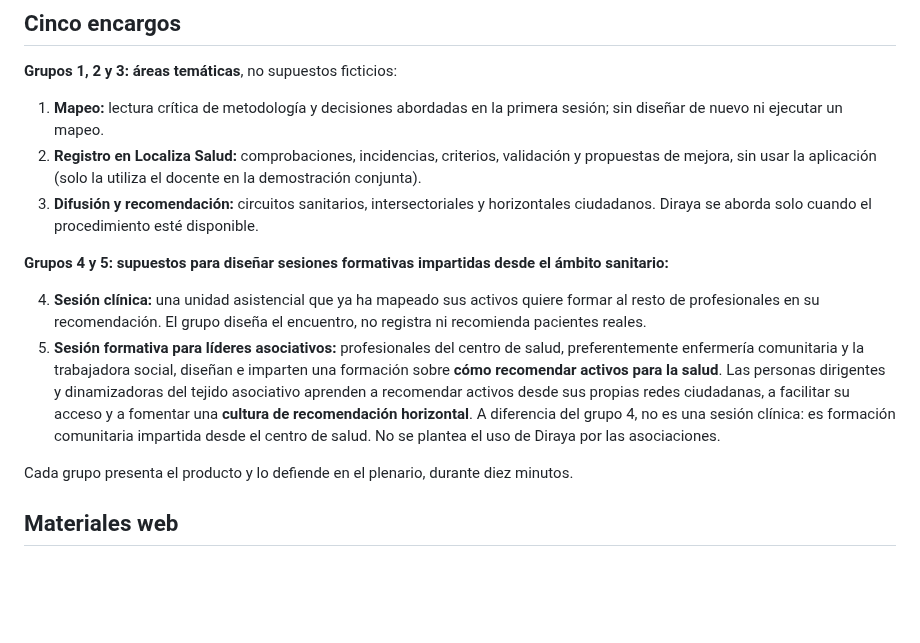
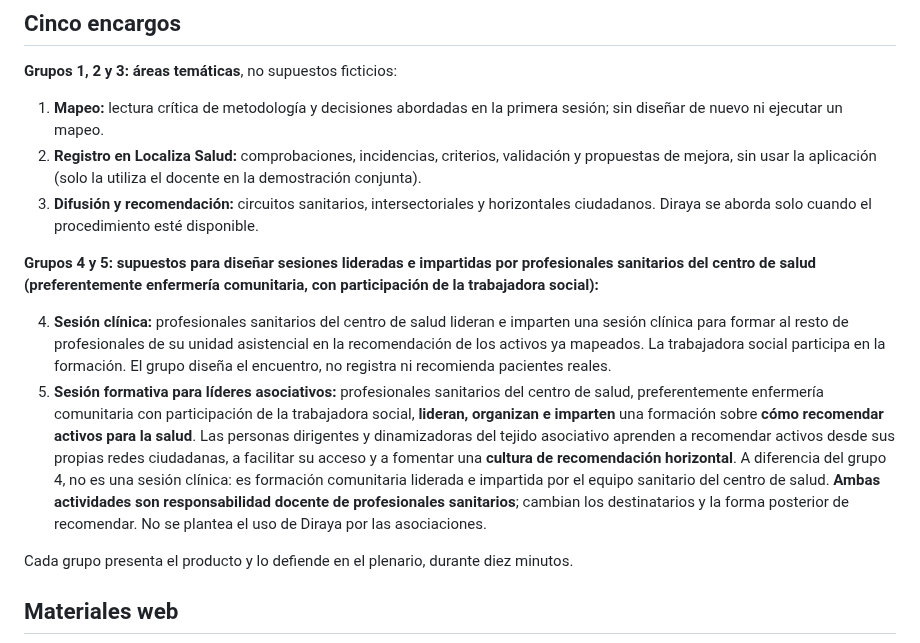
Before and after one commit to bhermoso/aula-activos-comunitarios, a Markdown page: activos/SESION-2.md, the part around the change. Rendered like a GitHub page; blank space fills up the shorter version.

Commit message:
Explicita docencia y liderazgo sanitario en sesiones 4 y 5 del curso

```diff
--- a/activos/SESION-2.md
+++ b/activos/SESION-2.md
@@ -20,10 +20,10 @@ Se mantienen las franjas de `PLANIFICACIÓN SESIÓN 2.odt` facilitadas por la or
 2. **Registro en Localiza Salud:** comprobaciones, incidencias, criterios, validación y propuestas de mejora, sin usar la aplicación (solo la utiliza el docente en la demostración conjunta).
 3. **Difusión y recomendación:** circuitos sanitarios, intersectoriales y horizontales ciudadanos. Diraya se aborda solo cuando el procedimiento esté disponible.
 
-**Grupos 4 y 5: supuestos para diseñar sesiones formativas impartidas desde el ámbito sanitario:**
+**Grupos 4 y 5: supuestos para diseñar sesiones lideradas e impartidas por profesionales sanitarios del centro de salud (preferentemente enfermería comunitaria, con participación de la trabajadora social):**
 
-4. **Sesión clínica:** una unidad asistencial que ya ha mapeado sus activos quiere formar al resto de profesionales en su recomendación. El grupo diseña el encuentro, no registra ni recomienda pacientes reales.
-5. **Sesión formativa para líderes asociativos:** profesionales del centro de salud, preferentemente enfermería comunitaria y la trabajadora social, diseñan e imparten una formación sobre **cómo recomendar activos para la salud**. Las personas dirigentes y dinamizadoras del tejido asociativo aprenden a recomendar activos desde sus propias redes ciudadanas, a facilitar su acceso y a fomentar una **cultura de recomendación horizontal**. A diferencia del grupo 4, no es una sesión clínica: es formación comunitaria impartida desde el centro de salud. No se plantea el uso de Diraya por las asociaciones.
+4. **Sesión clínica:** profesionales sanitarios del centro de salud lideran e imparten una sesión clínica para formar al resto de profesionales de su unidad asistencial en la recomendación de los activos ya mapeados. La trabajadora social participa en la formación. El grupo diseña el encuentro, no registra ni recomienda pacientes reales.
+5. **Sesión formativa para líderes asociativos:** profesionales sanitarios del centro de salud, preferentemente enfermería comunitaria con participación de la trabajadora social, **lideran, organizan e imparten** una formación sobre **cómo recomendar activos para la salud**. Las personas dirigentes y dinamizadoras del tejido asociativo aprenden a recomendar activos desde sus propias redes ciudadanas, a facilitar su acceso y a fomentar una **cultura de recomendación horizontal**. A diferencia del grupo 4, no es una sesión clínica: es formación comunitaria liderada e impartida por el equipo sanitario del centro de salud. **Ambas actividades son responsabilidad docente de profesionales sanitarios**; cambian los destinatarios y la forma posterior de recomendar. No se plantea el uso de Diraya por las asociaciones.
 
 Cada grupo presenta el producto y lo defiende en el plenario, durante diez minutos.
 
```
